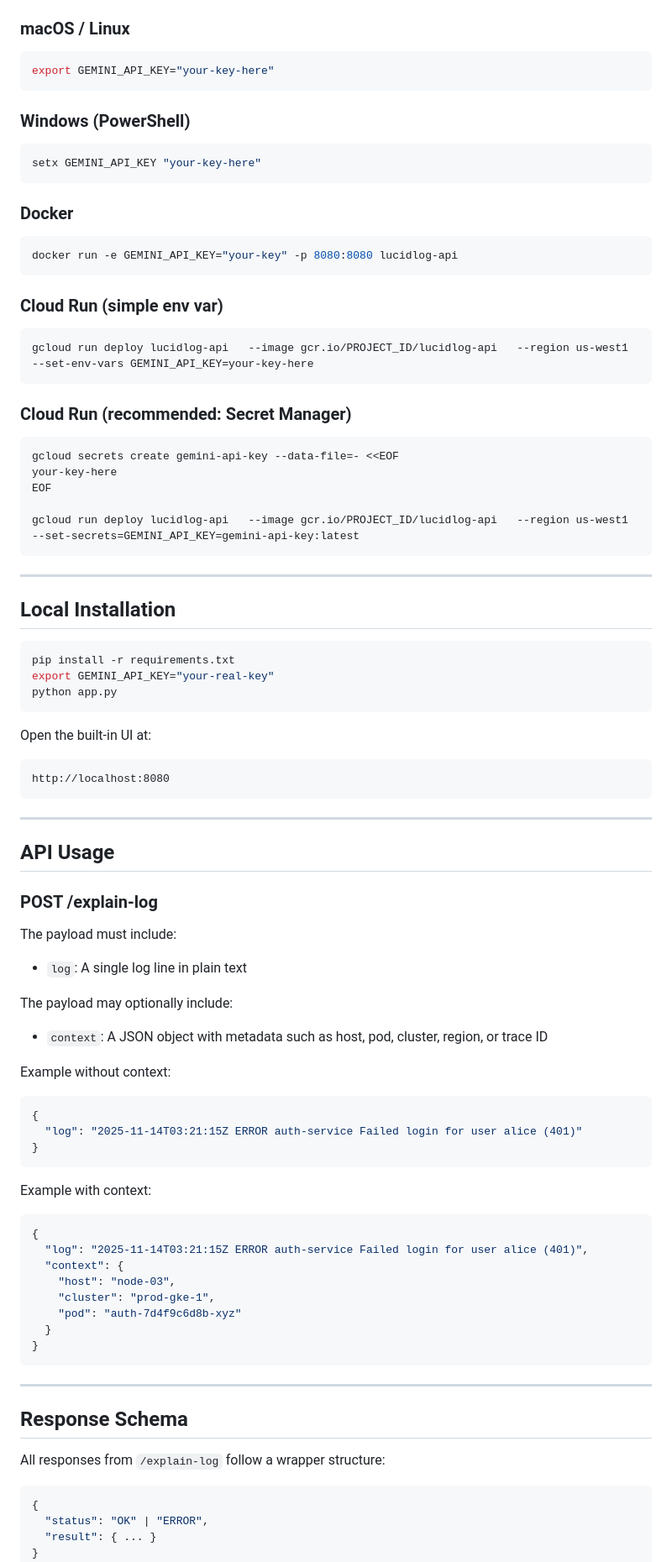
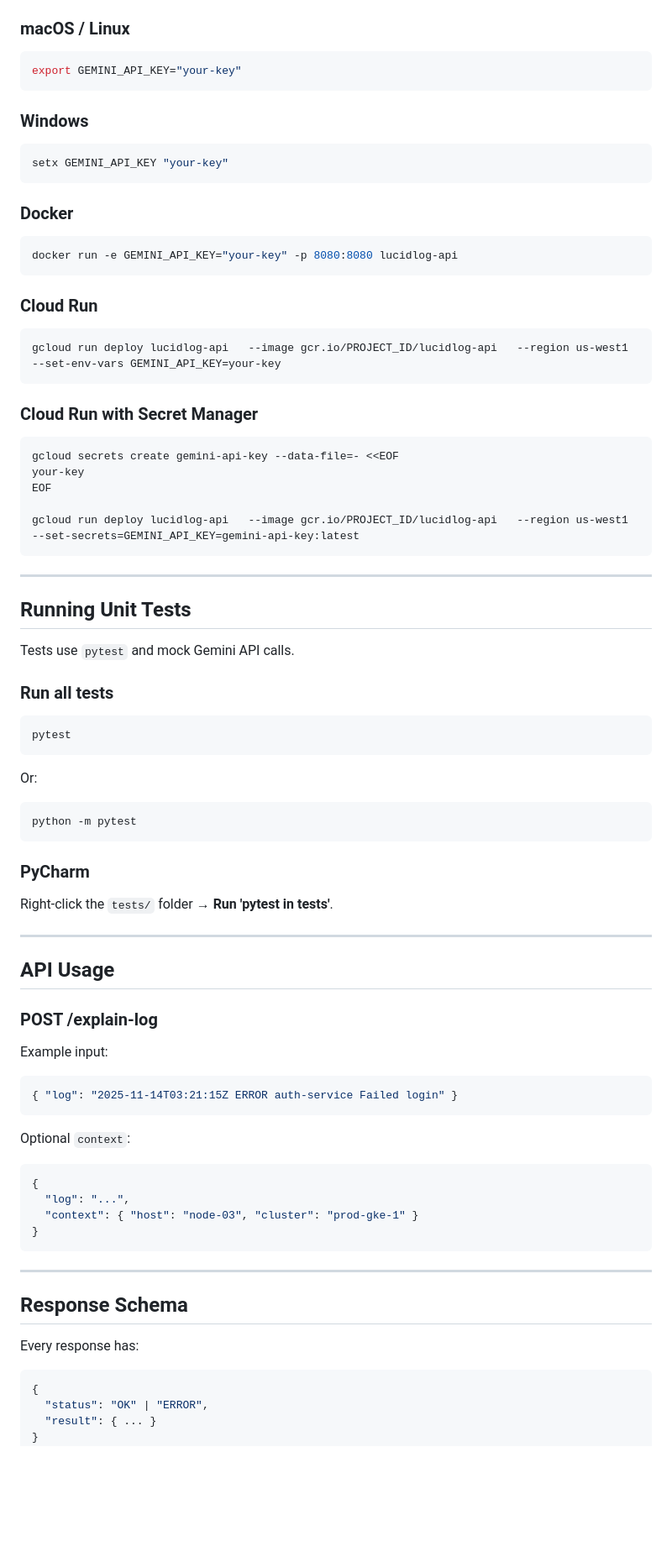
Before and after one commit to eragee/lucidlog-api, a Markdown page: README.md, the part around one of its changes. Shown at 84% size. GitHub-like rendering; blank space fills up the shorter version.

````diff
--- a/README.md
+++ b/README.md
@@ -60,13 +115,13 @@ Set the environment variable `GEMINI_API_KEY` before running the service.
 ### macOS / Linux
 
 ```bash
-export GEMINI_API_KEY="your-key-here"
+export GEMINI_API_KEY="your-key"
 ```
 
-### Windows (PowerShell)
+### Windows
 
 ```powershell
-setx GEMINI_API_KEY "your-key-here"
+setx GEMINI_API_KEY "your-key"
 ```
 
 ### Docker
@@ -75,17 +130,17 @@ setx GEMINI_API_KEY "your-key-here"
 docker run -e GEMINI_API_KEY="your-key" -p 8080:8080 lucidlog-api
 ```
 
-### Cloud Run (simple env var)
+### Cloud Run
 
 ```bash
-gcloud run deploy lucidlog-api   --image gcr.io/PROJECT_ID/lucidlog-api   --region us-west1   --set-env-vars GEMINI_API_KEY=your-key-here
+gcloud run deploy lucidlog-api   --image gcr.io/PROJECT_ID/lucidlog-api   --region us-west1   --set-env-vars GEMINI_API_KEY=your-key
 ```
 
-### Cloud Run (recommended: Secret Manager)
+### Cloud Run with Secret Manager
 
 ```bash
 gcloud secrets create gemini-api-key --data-file=- <<EOF
-your-key-here
+your-key
 EOF
 
 gcloud run deploy lucidlog-api   --image gcr.io/PROJECT_ID/lucidlog-api   --region us-west1   --set-secrets=GEMINI_API_KEY=gemini-api-key:latest
@@ -93,19 +148,25 @@ gcloud run deploy lucidlog-api   --image gcr.io/PROJECT_ID/lucidlog-api   --regi
 
 ---
 
-## Local Installation
+## Running Unit Tests
+
+Tests use `pytest` and mock Gemini API calls.
+
+### Run all tests
 
 ```bash
-pip install -r requirements.txt
-export GEMINI_API_KEY="your-real-key"
-python app.py
+pytest
 ```
 
-Open the built-in UI at:
+Or:
 
-```text
-http://localhost:8080
+```bash
+python -m pytest
 ```
+
+### PyCharm
+
+Right‑click the `tests/` folder → **Run 'pytest in tests'**.
 
 ---
 
@@ -113,32 +174,18 @@ http://localhost:8080
 
 ### POST /explain-log
 
-The payload must include:
+Example input:
 
-- `log`: A single log line in plain text
+```json
+{ "log": "2025-11-14T03:21:15Z ERROR auth-service Failed login" }
+```
 
-The payload may optionally include:
-
-- `context`: A JSON object with metadata such as host, pod, cluster, region, or trace ID
-
-Example without context:
+Optional `context`:
 
 ```json
 {
-  "log": "2025-11-14T03:21:15Z ERROR auth-service Failed login for user alice (401)"
-}
-```
-
-Example with context:
-
-```json
-{
-  "log": "2025-11-14T03:21:15Z ERROR auth-service Failed login for user alice (401)",
-  "context": {
-    "host": "node-03",
-    "cluster": "prod-gke-1",
-    "pod": "auth-7d4f9c6d8b-xyz"
-  }
+  "log": "...",
+  "context": { "host": "node-03", "cluster": "prod-gke-1" }
 }
 ```
 
@@ -146,7 +193,7 @@ Example with context:
 
 ## Response Schema
 
-All responses from `/explain-log` follow a wrapper structure:
+Every response has:
 
 ```json
 {
````
Also changed, not shown: other parts of README.md (+95 -126 lines).
